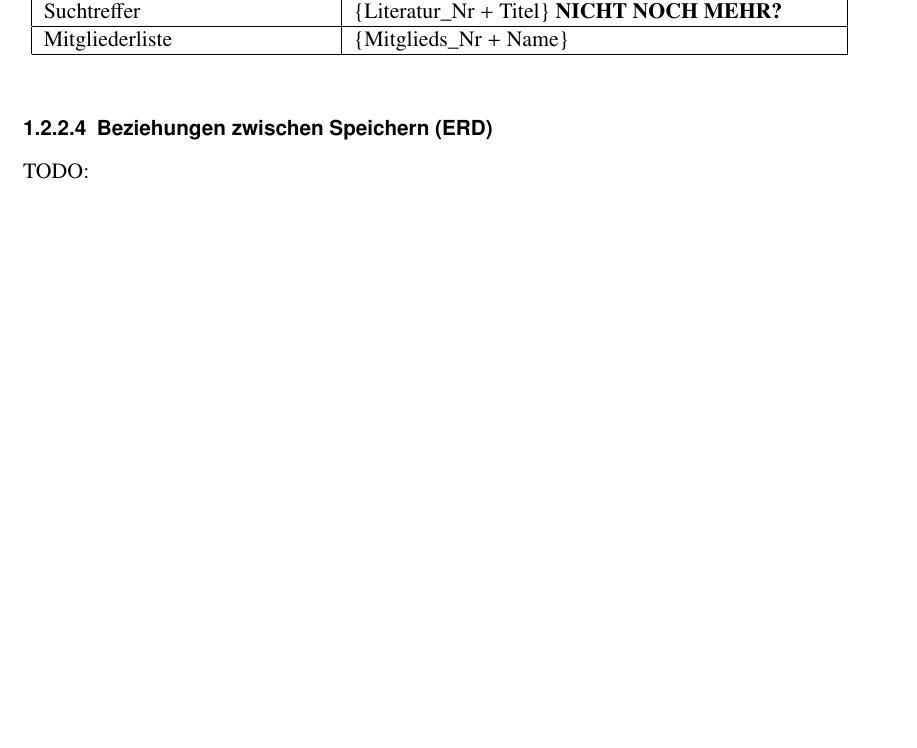
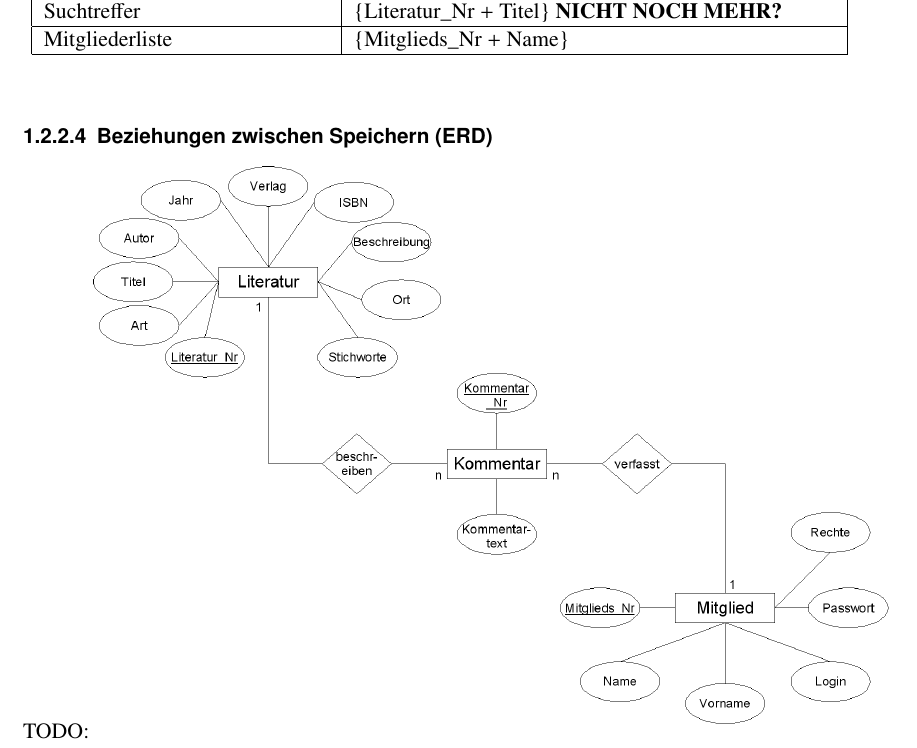
Before and after one commit to BackupTheBerlios/liman-svn, a LaTeX document (trunk/docs/beleg1/teilbeleg1.tex, which reads trunk/docs/beleg1/funktionelle_anforderungen.tex): part of page 11 of 32, cut so that both start at the same text, the shorter picture padded with empty space. Compiled offline with pdfLaTeX.

Commit message:
ERD erledigt...

```diff
--- a/trunk/docs/beleg1/funktionelle_anforderungen.tex
+++ b/trunk/docs/beleg1/funktionelle_anforderungen.tex
@@ -170,7 +170,7 @@ Mitgliederliste & \{Mitglieds\_Nr + Name\}\\
 
 \subsubsection{Beziehungen zwischen Speichern (ERD)}
 TODO:
-%\includegraphics[scale=0.5]{erd}
+\includegraphics[scale=0.35]{erd1.png}
 
 \subsubsection{Prozessspezifikation}
 \input{pspec_bibliotheksverwaltung}
```
Also changed, not shown: trunk/docs/beleg1/erd1.png (added), 1 other file.
